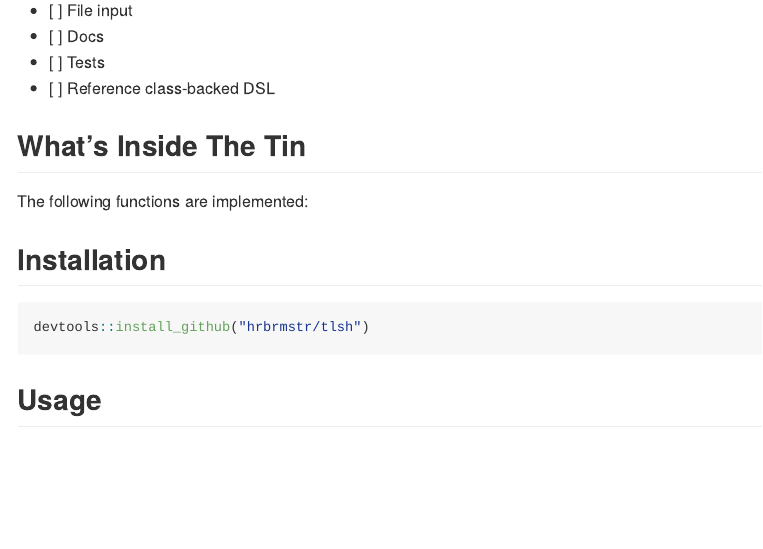
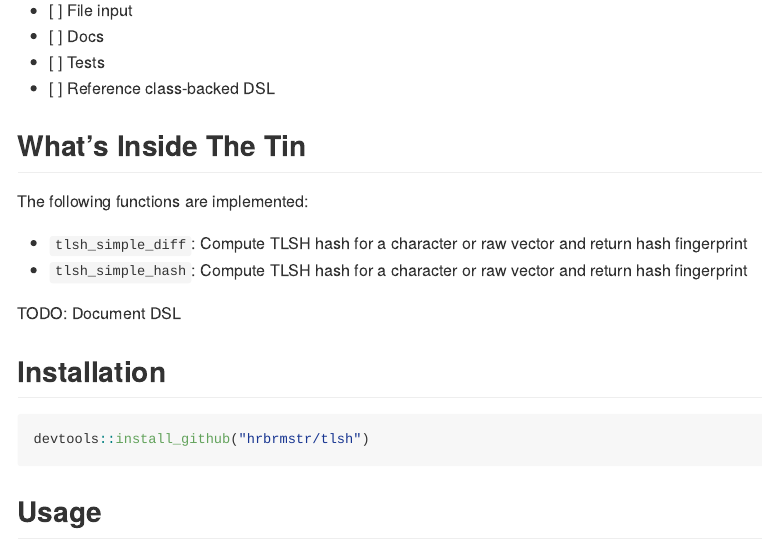
Before and after one commit to hrbrmstr/tlsh, an R Markdown document (README.Rmd): the page in a window 1100 px wide, from 580 px down. The pictures show the output file README.md that the author committed with the source, drawn offline in the style of GitHub.

Commit message:
Added functions to README docs

```diff
--- a/README.Rmd
+++ b/README.Rmd
@@ -31,6 +31,11 @@ Local Sensitivity Hashing Using the 'Trend Micro' 'TLSH' Implementation
 ## What's Inside The Tin
 
 The following functions are implemented:
+
+- `tlsh_simple_diff`:	Compute TLSH hash for a character or raw vector and return hash fingerprint
+- `tlsh_simple_hash`:	Compute TLSH hash for a character or raw vector and return hash fingerprint
+
+TODO: Document DSL
 
 ## Installation
 
```
Also changed, not shown: README.md.
